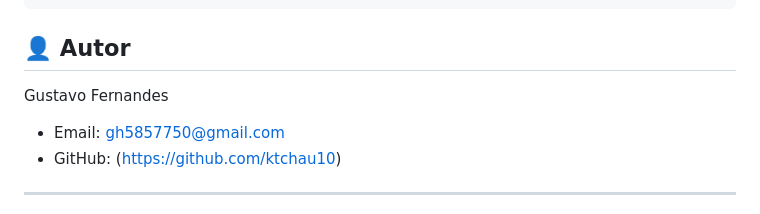
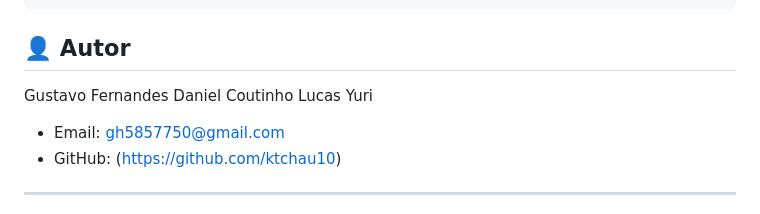
Before and after one commit to gustavoffernandes/IPTV-SISTEMAS-DISTRIBUIDOS, a Markdown page: README.md, the part around the change. GitHub-like rendering.

Commit message:
Add authors to README.md

```diff
--- a/README.md
+++ b/README.md
@@ -105,6 +105,8 @@ iptv/
 ## 👤 Autor
 
 Gustavo Fernandes
+Daniel Coutinho
+Lucas Yuri
 - Email: gh5857750@gmail.com
 - GitHub: (https://github.com/ktchau10)
 
```
